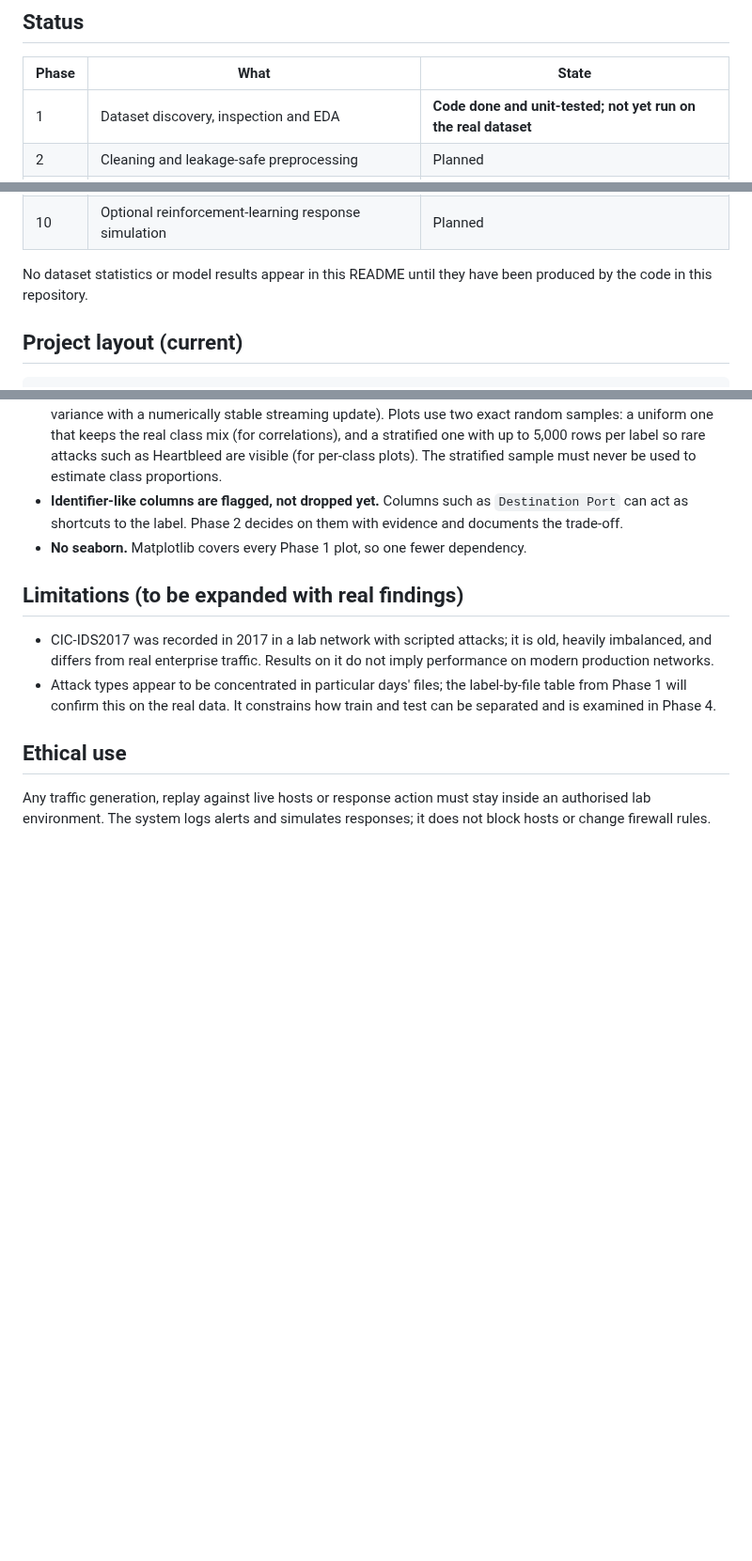
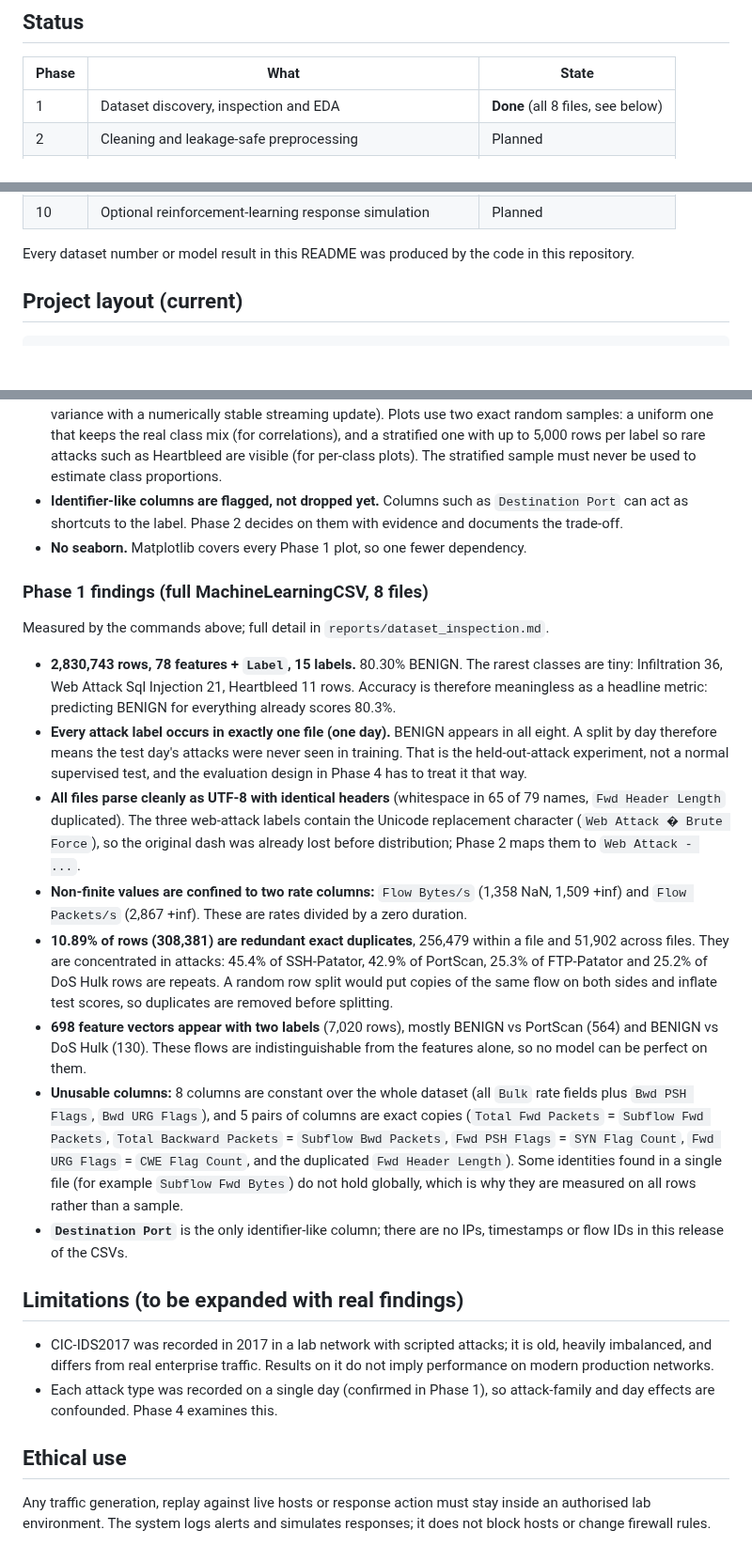
Before and after one commit to tejas-sangale04/Intrusion-Detection-System-using-Random-Forest, a Markdown page: README.md, 3 parts joined by grey strips. Shown at 94% size. Drawn GitHub-style; blank space fills up the shorter version.

```diff
--- a/README.md
+++ b/README.md
@@ -11,7 +11,7 @@ security or guaranteed detection of unseen ("zero-day") attacks.
 
 | Phase | What | State |
 |---|---|---|
-| 1 | Dataset discovery, inspection and EDA | **Code done and unit-tested; not yet run on the real dataset** |
+| 1 | Dataset discovery, inspection and EDA | **Done** (all 8 files, see below) |
 | 2 | Cleaning and leakage-safe preprocessing | Planned |
 | 3 | Baseline models (LR, DT, RF, HistGradientBoosting) | Planned |
 | 4 | Leakage control and held-out attack-family evaluation | Planned |
@@ -22,8 +22,8 @@ security or guaranteed detection of unseen ("zero-day") attacks.
 | 9 | Dataset replay, then optional live flows in an authorised lab | Planned |
 | 10 | Optional reinforcement-learning response simulation | Planned |
 
-No dataset statistics or model results appear in this README until they have
-been produced by the code in this repository.
+Every dataset number or model result in this README was produced by the code
+in this repository.
 
 ## Project layout (current)
 
@@ -127,14 +127,54 @@ Outputs:
   them with evidence and documents the trade-off.
 * **No seaborn.** Matplotlib covers every Phase 1 plot, so one fewer dependency.
 
+### Phase 1 findings (full MachineLearningCSV, 8 files)
+
+Measured by the commands above; full detail in `reports/dataset_inspection.md`.
+
+* **2,830,743 rows, 78 features + `Label`, 15 labels.** 80.30% BENIGN. The
+  rarest classes are tiny: Infiltration 36, Web Attack Sql Injection 21,
+  Heartbleed 11 rows. Accuracy is therefore meaningless as a headline metric:
+  predicting BENIGN for everything already scores 80.3%.
+* **Every attack label occurs in exactly one file (one day).** BENIGN appears
+  in all eight. A split by day therefore means the test day's attacks were
+  never seen in training. That is the held-out-attack experiment, not a
+  normal supervised test, and the evaluation design in Phase 4 has to treat
+  it that way.
+* **All files parse cleanly as UTF-8 with identical headers** (whitespace in
+  65 of 79 names, `Fwd Header Length` duplicated). The three web-attack labels
+  contain the Unicode replacement character (`Web Attack � Brute Force`), so
+  the original dash was already lost before distribution; Phase 2 maps them
+  to `Web Attack - ...`.
+* **Non-finite values are confined to two rate columns:** `Flow Bytes/s`
+  (1,358 NaN, 1,509 +inf) and `Flow Packets/s` (2,867 +inf). These are rates
+  divided by a zero duration.
+* **10.89% of rows (308,381) are redundant exact duplicates**, 256,479 within
+  a file and 51,902 across files. They are concentrated in attacks:
+  45.4% of SSH-Patator, 42.9% of PortScan, 25.3% of FTP-Patator and 25.2% of
+  DoS Hulk rows are repeats. A random row split would put copies of the same
+  flow on both sides and inflate test scores, so duplicates are removed
+  before splitting.
+* **698 feature vectors appear with two labels** (7,020 rows), mostly
+  BENIGN vs PortScan (564) and BENIGN vs DoS Hulk (130). These flows are
+  indistinguishable from the features alone, so no model can be perfect on them.
+* **Unusable columns:** 8 columns are constant over the whole dataset (all
+  `Bulk` rate fields plus `Bwd PSH Flags`, `Bwd URG Flags`), and 5 pairs of columns
+  are exact copies (`Total Fwd Packets` = `Subflow Fwd Packets`,
+  `Total Backward Packets` = `Subflow Bwd Packets`, `Fwd PSH Flags` =
+  `SYN Flag Count`, `Fwd URG Flags` = `CWE Flag Count`, and the duplicated
+  `Fwd Header Length`). Some identities found in a single file (for example
+  `Subflow Fwd Bytes`) do not hold globally, which is why they are measured on
+  all rows rather than a sample.
+* **`Destination Port`** is the only identifier-like column; there are no
+  IPs, timestamps or flow IDs in this release of the CSVs.
+
 ## Limitations (to be expanded with real findings)
 
 * CIC-IDS2017 was recorded in 2017 in a lab network with scripted attacks; it
   is old, heavily imbalanced, and differs from real enterprise traffic.
   Results on it do not imply performance on modern production networks.
-* Attack types appear to be concentrated in particular days' files; the
-  label-by-file table from Phase 1 will confirm this on the real data. It
-  constrains how train and test can be separated and is examined in Phase 4.
+* Each attack type was recorded on a single day (confirmed in Phase 1), so
+  attack-family and day effects are confounded. Phase 4 examines this.
 
 ## Ethical use
 
```
Also changed, not shown: reports/dataset_inspection.md (+91 -53 lines), reports/figures/inspection/class_distribution.png, reports/figures/inspection/correlation_heatmap.png, reports/figures/inspection/feature_distributions.png, reports/figures/inspection/label_by_file.png, 8 other files.
